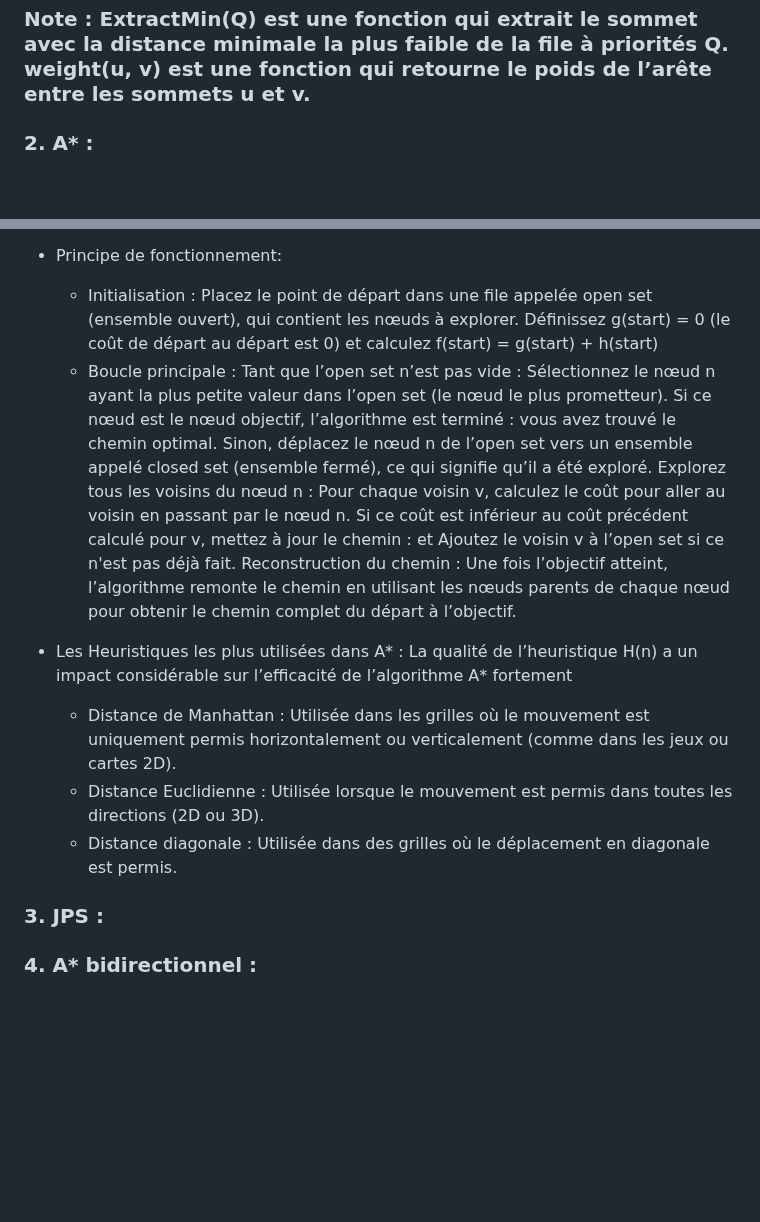
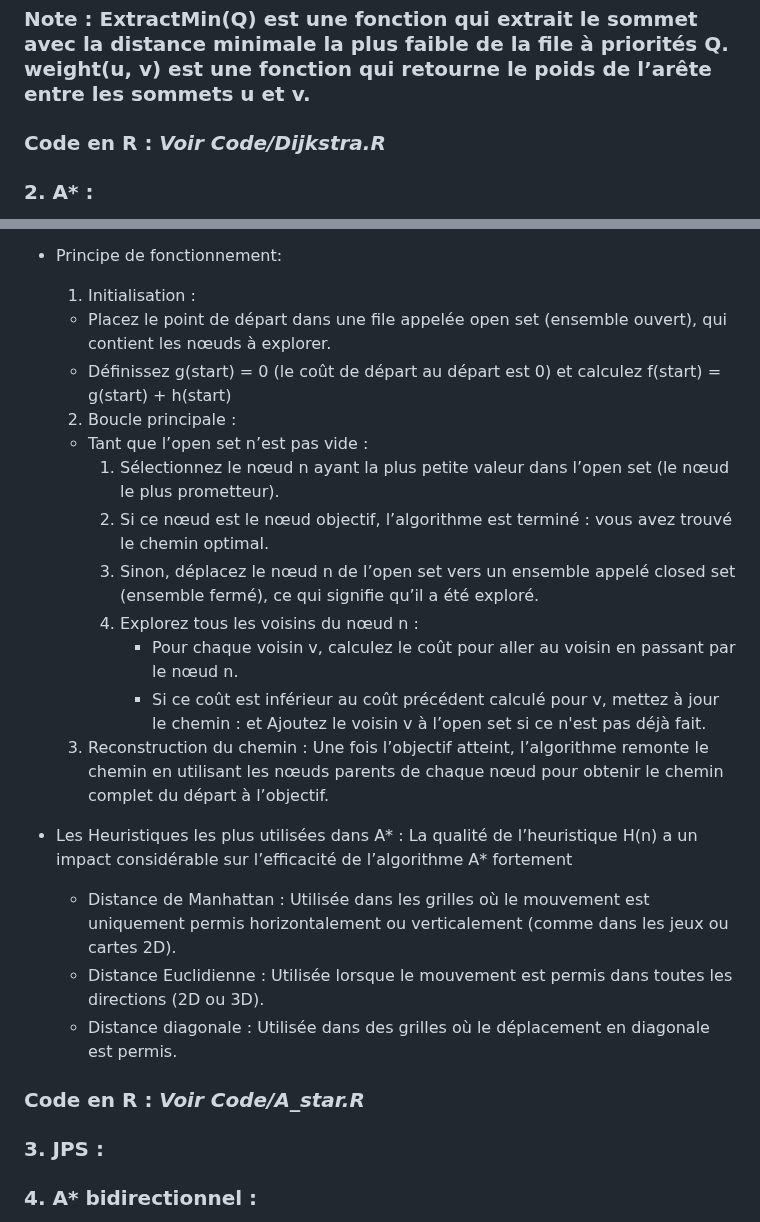
Before and after one commit to chapinux/KDE_pathfinding, a Markdown page: Avancement.md, 2 parts joined by grey strips. GitHub-like rendering; blank space fills up the shorter version.

Commit message:
Mise à jour du fichier avanacement

````diff
--- a/Avancement.md
+++ b/Avancement.md
@@ -99,6 +99,7 @@ Pour utiliser Dijkstra sur une image raster ( matrice 2D: 0 pour les zones non m
 3. Retourner d[t] (distance minimale entre s et t) et π (chemin le plus court entre s et t)
   ```
  ### Note : ExtractMin(Q) est une fonction qui extrait le sommet avec la distance minimale la plus faible de la file à priorités Q. weight(u, v) est une fonction qui retourne le poids de l’arête entre les sommets u et v.
+### Code en R : *Voir Code/Dijkstra.R*
 
 
 ### 2. A* :
@@ -118,25 +119,26 @@ Uniforme signifie ici que l'algorithme traite chaque nœud en fonction du coût
     * h(n) : L'estimation (heuristique) du coût restant pour aller du nœud actuel n à l’objectif. Elle ne doit jamais surestimer le coût réel pour garantir que A* trouve le chemin optimal.
     * f(n) : La somme des deux coûts, soit   C'est cette valeur qui est utilisée pour déterminer quel nœud explorer ensuite.
 - Principe de fonctionnement:
-  * Initialisation :
-    Placez le point de départ dans une file appelée open set (ensemble ouvert), qui contient les nœuds à explorer.
-    Définissez g(start) = 0 (le coût de départ au départ est 0) et calculez                              f(start) = g(start) + h(start)
-  * Boucle principale :
-    Tant que l’open set n’est pas vide :
-    Sélectionnez le nœud n ayant la plus petite valeur dans l’open set (le nœud le plus prometteur).
-    Si ce nœud est le nœud objectif, l’algorithme est terminé : vous avez trouvé le chemin optimal.
-    Sinon, déplacez le nœud n de l’open set vers un ensemble appelé closed set (ensemble fermé), ce qui signifie qu’il a été exploré.
-    Explorez tous les voisins du nœud n :
-        Pour chaque voisin v, calculez le coût  pour aller au voisin en passant par le nœud n.
-        Si ce coût est inférieur au coût précédent calculé pour v, mettez à jour le chemin :  et  Ajoutez le voisin v à l’open set si ce n'est pas déjà fait.
-    Reconstruction du chemin :
+  1. Initialisation :
+    * Placez le point de départ dans une file appelée open set (ensemble ouvert), qui contient les nœuds à explorer.
+    * Définissez g(start) = 0 (le coût de départ au départ est 0) et calculez                              f(start) = g(start) + h(start)
+  2. Boucle principale :
+    * Tant que l’open set n’est pas vide :
+        1. Sélectionnez le nœud n ayant la plus petite valeur dans l’open set (le nœud le plus prometteur).
+        2. Si ce nœud est le nœud objectif, l’algorithme est terminé : vous avez trouvé le chemin optimal.
+        3. Sinon, déplacez le nœud n de l’open set vers un ensemble appelé closed set (ensemble fermé), ce qui signifie qu’il a été exploré.
+        4. Explorez tous les voisins du nœud n :
+            * Pour chaque voisin v, calculez le coût  pour aller au voisin en passant par le nœud n.
+            * Si ce coût est inférieur au coût précédent calculé pour v, mettez à jour le chemin :  et  Ajoutez le voisin v à l’open set si ce n'est pas déjà fait.
+  3. Reconstruction du chemin :
     Une fois l’objectif atteint, l’algorithme remonte le chemin en utilisant les nœuds parents de chaque nœud pour obtenir le chemin complet du départ à l’objectif.
+
 - Les Heuristiques les plus utilisées dans A* :
   La qualité de l’heuristique  H(n) a un impact considérable sur l’efficacité de l’algorithme A* fortement
   * Distance de Manhattan : Utilisée dans les grilles où le mouvement est uniquement permis horizontalement ou verticalement (comme dans les jeux ou cartes 2D).
   * Distance Euclidienne : Utilisée lorsque le mouvement est permis dans toutes les directions (2D ou 3D).
   * Distance diagonale : Utilisée dans des grilles où le déplacement en diagonale est permis.
-
+### Code en R : *Voir Code/A_star.R*
 
 ### 3. JPS :
 
````
